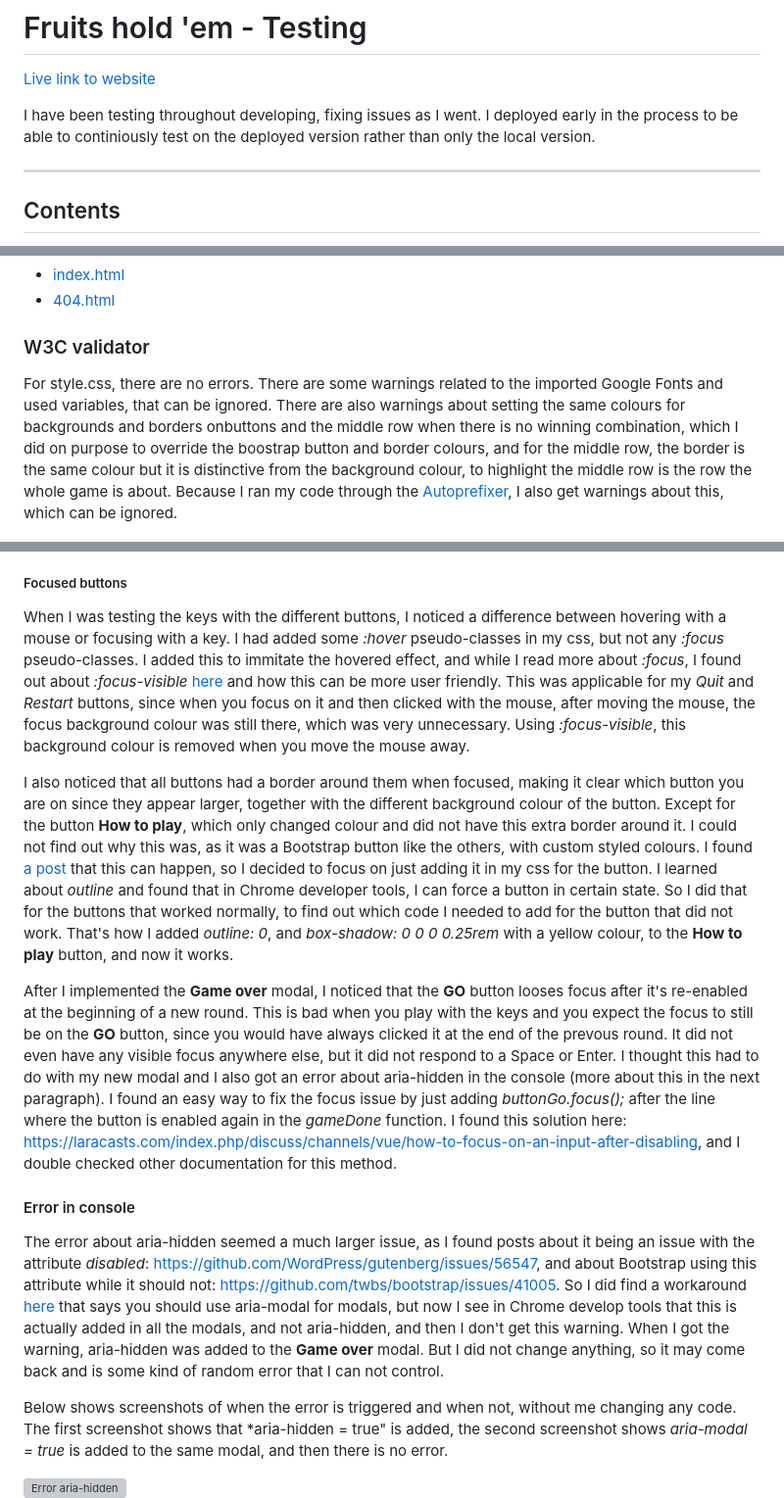
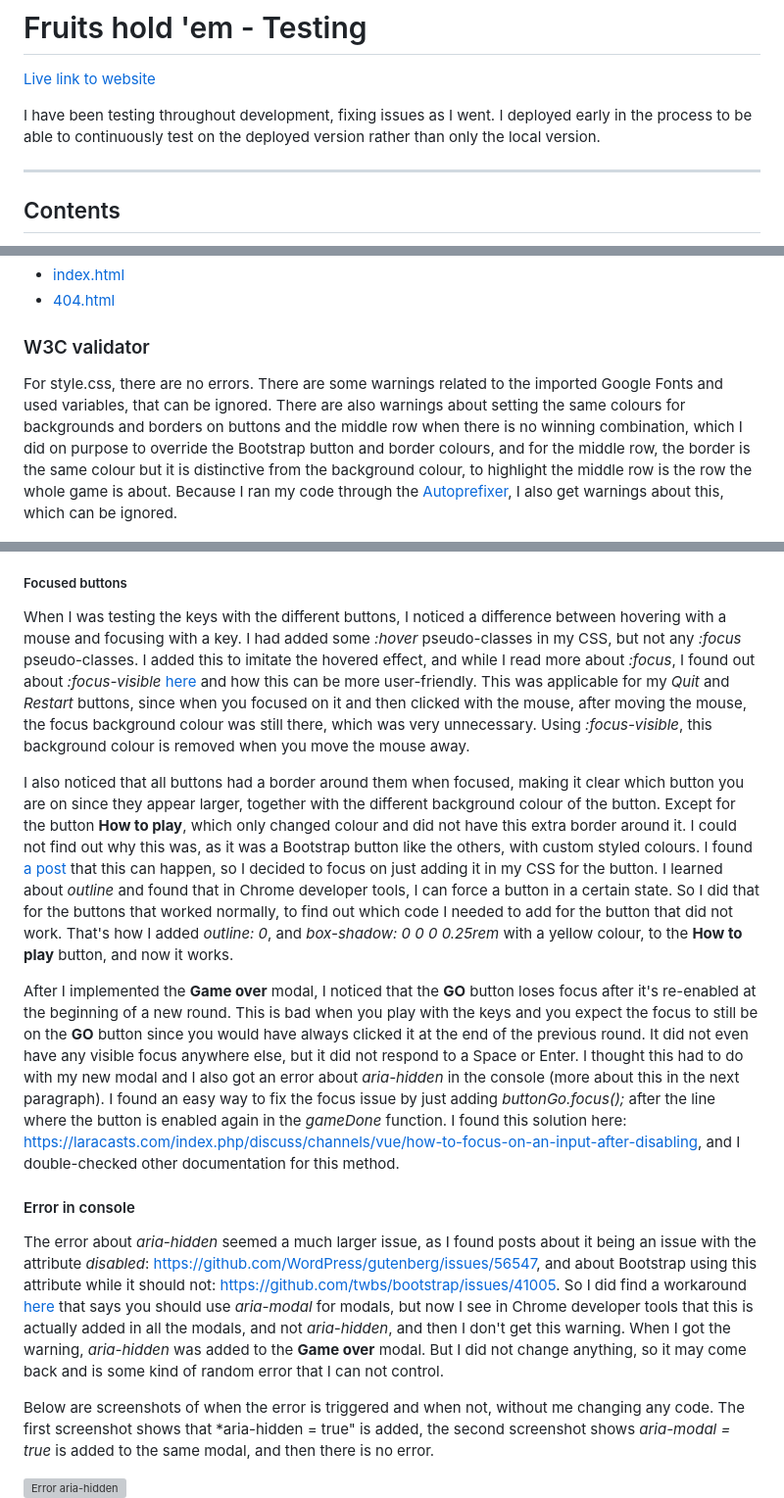
Before and after one commit to LizzyonGit/fruits-hold-em, a Markdown page: TESTING.md, 3 parts joined by grey strips. Shown: that part at 98% size. Drawn GitHub-style; grey boxes are pictures that could not be loaded.

```diff
--- a/TESTING.md
+++ b/TESTING.md
@@ -3,7 +3,7 @@
 [Live link to website](https://lizzyongit.github.io/fruits-hold-em/index.html)
 
 
-I have been testing throughout developing, fixing issues as I went. I deployed early in the process to be able to continiously test on the deployed version rather than only the local version.
+I have been testing throughout development, fixing issues as I went. I deployed early in the process to be able to continuously test on the deployed version rather than only the local version.
 - - -
 
 ## Contents
@@ -41,7 +41,7 @@ During development when I ran this validator, I needed to add a hidden heading f
 
 ### W3C validator
 
-For style.css, there are no errors. There are some warnings related to the imported Google Fonts and used variables, that can be ignored. There are also warnings about setting the same colours for backgrounds and borders onbuttons and the middle row when there is no winning combination, which I did on purpose to override the boostrap button and border colours, and for the middle row, the border is the same colour but it is distinctive from the background colour, to highlight the middle row is the row the whole game is about. Because I ran my code through the [Autoprefixer](https://autoprefixer.github.io/), I also get warnings about this, which can be ignored.
+For style.css, there are no errors. There are some warnings related to the imported Google Fonts and used variables, that can be ignored. There are also warnings about setting the same colours for backgrounds and borders on buttons and the middle row when there is no winning combination, which I did on purpose to override the Bootstrap button and border colours, and for the middle row, the border is the same colour but it is distinctive from the background colour, to highlight the middle row is the row the whole game is about. Because I ran my code through the [Autoprefixer](https://autoprefixer.github.io/), I also get warnings about this, which can be ignored.
 
  ![Css warnings](docs/screenshots/css-warnings.png)
 
@@ -141,18 +141,18 @@ Then I googled for Bootstrap classes and what to do to prevent key events on dis
 
 ##### Focused buttons
 
-When I was testing the keys with the different buttons, I noticed a difference between hovering with a mouse or focusing with a key. I had added some *:hover* pseudo-classes in my css, but not any *:focus* pseudo-classes. I added this to immitate the hovered effect, and while I read more about *:focus*, I found out about *:focus-visible* [here](https://developer.mozilla.org/en-US/docs/Web/CSS/:focus-visible) and how this can be more user friendly. This was applicable for my *Quit* and *Restart* buttons, since when you focus on it and then clicked with the mouse, after moving the mouse, the focus background colour was still there, which was very unnecessary. Using *:focus-visible*, this background colour is removed when you move the mouse away.
+When I was testing the keys with the different buttons, I noticed a difference between hovering with a mouse and focusing with a key. I had added some *:hover* pseudo-classes in my CSS, but not any *:focus* pseudo-classes. I added this to imitate the hovered effect, and while I read more about *:focus*, I found out about *:focus-visible* [here](https://developer.mozilla.org/en-US/docs/Web/CSS/:focus-visible) and how this can be more user-friendly. This was applicable for my *Quit* and *Restart* buttons, since when you focused on it and then clicked with the mouse, after moving the mouse, the focus background colour was still there, which was very unnecessary. Using *:focus-visible*, this background colour is removed when you move the mouse away.
 
-I also noticed that all buttons had a border around them when focused, making it clear which button you are on since they appear larger, together with the different background colour of the button. Except for the button **How to play**, which only changed colour and did not have this extra border around it. I could not find out why this was, as it was a Bootstrap button like the others, with custom styled colours. I found [a post](https://github.com/twbs/bootstrap/issues/38903) that this can happen, so I decided to focus on just adding it in my css for the button. I learned about *outline* and found that in Chrome developer tools, I can force a button in certain state. So I did that for the buttons that worked normally, to find out which code I needed to add for the button that did not work. That's how I added *outline: 0*, and *box-shadow: 0 0 0 0.25rem* with a yellow colour, to the **How to play** button, and now it works.
+I also noticed that all buttons had a border around them when focused, making it clear which button you are on since they appear larger, together with the different background colour of the button. Except for the button **How to play**, which only changed colour and did not have this extra border around it. I could not find out why this was, as it was a Bootstrap button like the others, with custom styled colours. I found [a post](https://github.com/twbs/bootstrap/issues/38903) that this can happen, so I decided to focus on just adding it in my CSS for the button. I learned about *outline* and found that in Chrome developer tools, I can force a button in a certain state. So I did that for the buttons that worked normally, to find out which code I needed to add for the button that did not work. That's how I added *outline: 0*, and *box-shadow: 0 0 0 0.25rem* with a yellow colour, to the **How to play** button, and now it works.
 
-After I implemented the **Game over** modal, I noticed that the **GO** button looses focus after it's re-enabled at the beginning of a new round. This is bad when you play with the keys and you expect the focus to still be on the **GO** button, since you would have always clicked it at the end of the prevous round. It did not even have any visible focus anywhere else, but it did not respond to a Space or Enter. I thought this had to do with my new modal and I also got an error about aria-hidden in the console (more about this in the next paragraph). I found an easy way to fix the focus issue by just adding *buttonGo.focus();* after the line where the button is enabled again in the *gameDone* function. I found this solution here: https://laracasts.com/index.php/discuss/channels/vue/how-to-focus-on-an-input-after-disabling, and I double checked other documentation for this method.
+After I implemented the **Game over** modal, I noticed that the **GO** button loses focus after it's re-enabled at the beginning of a new round. This is bad when you play with the keys and you expect the focus to still be on the **GO** button since you would have always clicked it at the end of the previous round. It did not even have any visible focus anywhere else, but it did not respond to a Space or Enter. I thought this had to do with my new modal and I also got an error about *aria-hidden* in the console (more about this in the next paragraph). I found an easy way to fix the focus issue by just adding *buttonGo.focus();* after the line where the button is enabled again in the *gameDone* function. I found this solution here: https://laracasts.com/index.php/discuss/channels/vue/how-to-focus-on-an-input-after-disabling, and I double-checked other documentation for this method.
 
 #### Error in console
 
-The error about aria-hidden seemed a much larger issue, as I found posts about it being an issue with the attribute *disabled*: https://github.com/WordPress/gutenberg/issues/56547, and about Bootstrap using this attribute while it should not: https://github.com/twbs/bootstrap/issues/41005. So I did find a workaround [here](https://stackoverflow.com/questions/62677291/aria-hidden-elements-do-not-contain-focusable-elements-issue-when-modal-is-sho) that says you should use aria-modal for modals, but now I see in Chrome develop tools that this is actually added in all the modals, and not aria-hidden, and then I don't get this warning. When I got the warning, aria-hidden was added to the **Game over** modal. But I did not change anything, so it may come back and is some kind of random error that I can not control.
+The error about *aria-hidden* seemed a much larger issue, as I found posts about it being an issue with the attribute *disabled*: https://github.com/WordPress/gutenberg/issues/56547, and about Bootstrap using this attribute while it should not: https://github.com/twbs/bootstrap/issues/41005. So I did find a workaround [here](https://stackoverflow.com/questions/62677291/aria-hidden-elements-do-not-contain-focusable-elements-issue-when-modal-is-sho) that says you should use *aria-modal* for modals, but now I see in Chrome developer tools that this is actually added in all the modals, and not *aria-hidden*, and then I don't get this warning. When I got the warning, *aria-hidden* was added to the **Game over** modal. But I did not change anything, so it may come back and is some kind of random error that I can not control.
 
 
-Below shows screenshots of when the error is triggered and when not, without me changing any code. The first screenshot shows that *aria-hidden = true" is added, the second screenshot shows *aria-modal = true* is added to the same modal, and then there is no error.
+Below are screenshots of when the error is triggered and when not, without me changing any code. The first screenshot shows that *aria-hidden = true" is added, the second screenshot shows *aria-modal = true* is added to the same modal, and then there is no error.
 
 ![Error aria-hidden](docs/screenshots/aria-hidden-error.png)
 ![No error aria-modal](docs/screenshots/aria-modal.png)
```
Also changed, not shown: other parts of TESTING.md (+31 -27 lines), docs/screenshots/safari-logo.png (added).
